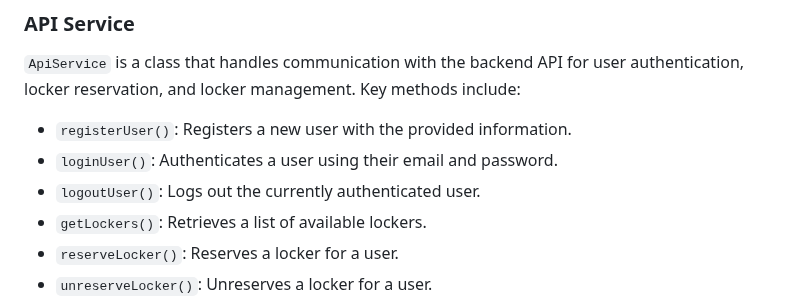
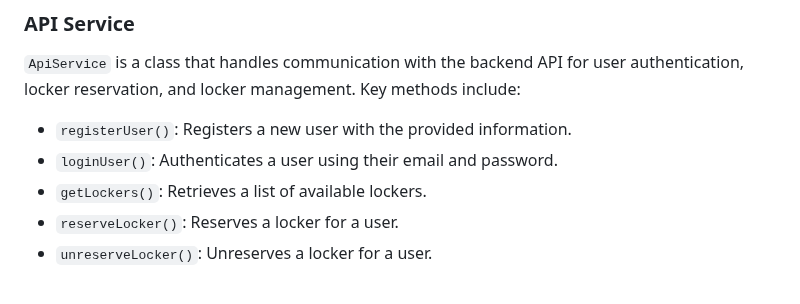
Before and after one commit to mohamedsorour1998/ITI-GraduationProject-Safe-Guard-Locker, a Markdown page: README.md, the part around the change. Drawn GitHub-style.

```diff
--- a/README.md
+++ b/README.md
@@ -96,7 +96,6 @@ The project is organized into the following directories:
 
 - `registerUser()`: Registers a new user with the provided information.
 - `loginUser()`: Authenticates a user using their email and password.
-- `logoutUser()`: Logs out the currently authenticated user.
 - `getLockers()`: Retrieves a list of available lockers.
 - `reserveLocker()`: Reserves a locker for a user.
 - `unreserveLocker()`: Unreserves a locker for a user.
```
